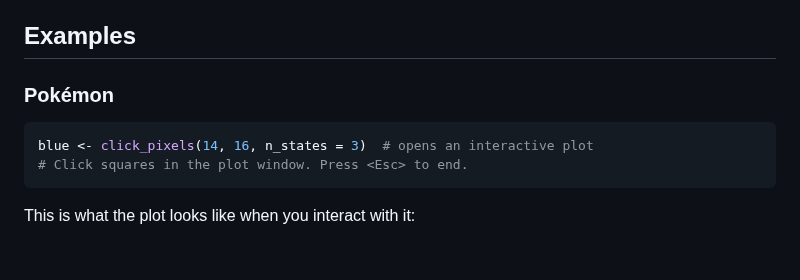
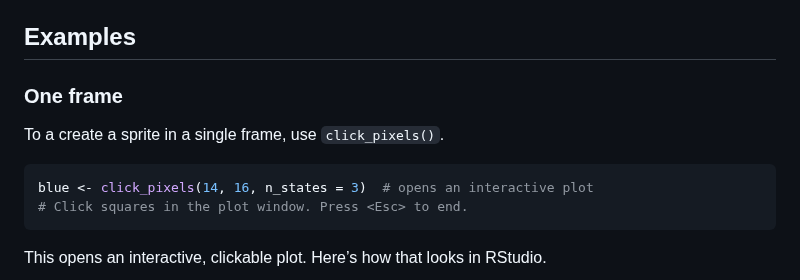
Before and after one commit to matt-dray/pixeltrix, a Markdown page: README.md, the part around one of its changes. GitHub-like rendering; blank space fills up the shorter version.

````diff
--- a/README.md
+++ b/README.md
@@ -53,12 +53,15 @@ You can also:
 
 ## Examples
 
-### Pokémon
+### One frame
+
+To a create a sprite in a single frame, use `click_pixels()`.
 
 ``` r
 blue <- click_pixels(14, 16, n_states = 3)  # opens an interactive plot
 # Click squares in the plot window. Press <Esc> to end.
 ```
 
-This is what the plot looks like when you interact with it:
+This opens an interactive, clickable plot. Here’s how that looks in
+RStudio.
 
````
Also changed, not shown: other parts of README.md (+21 -19 lines), man/figures/blue_rstudio.png (added), 1 other file.
